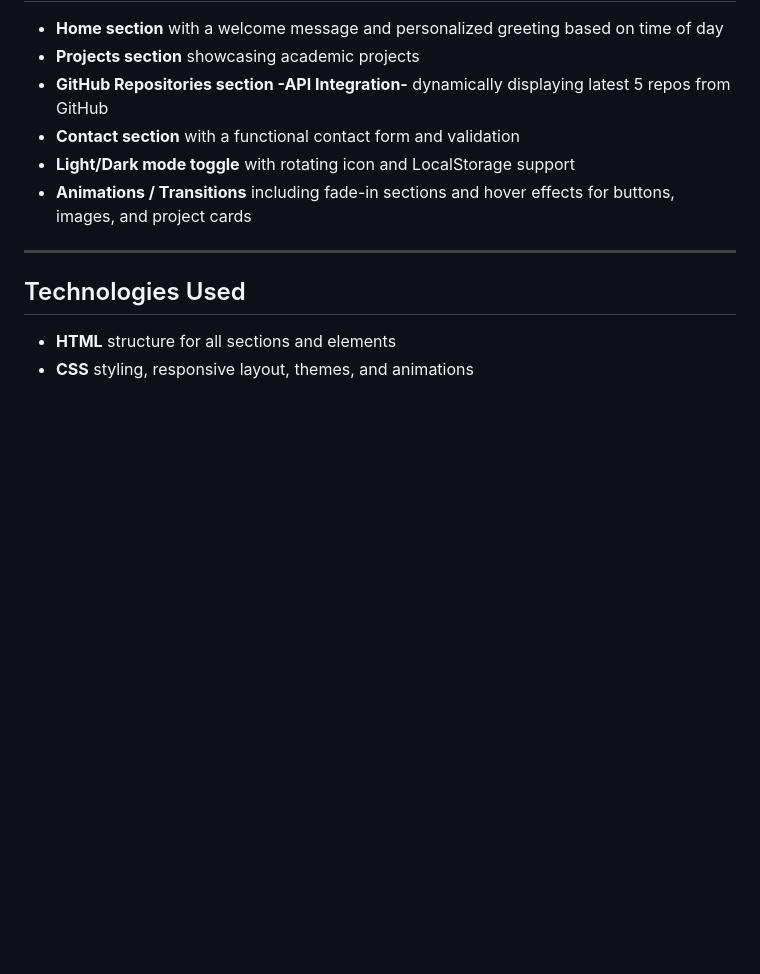
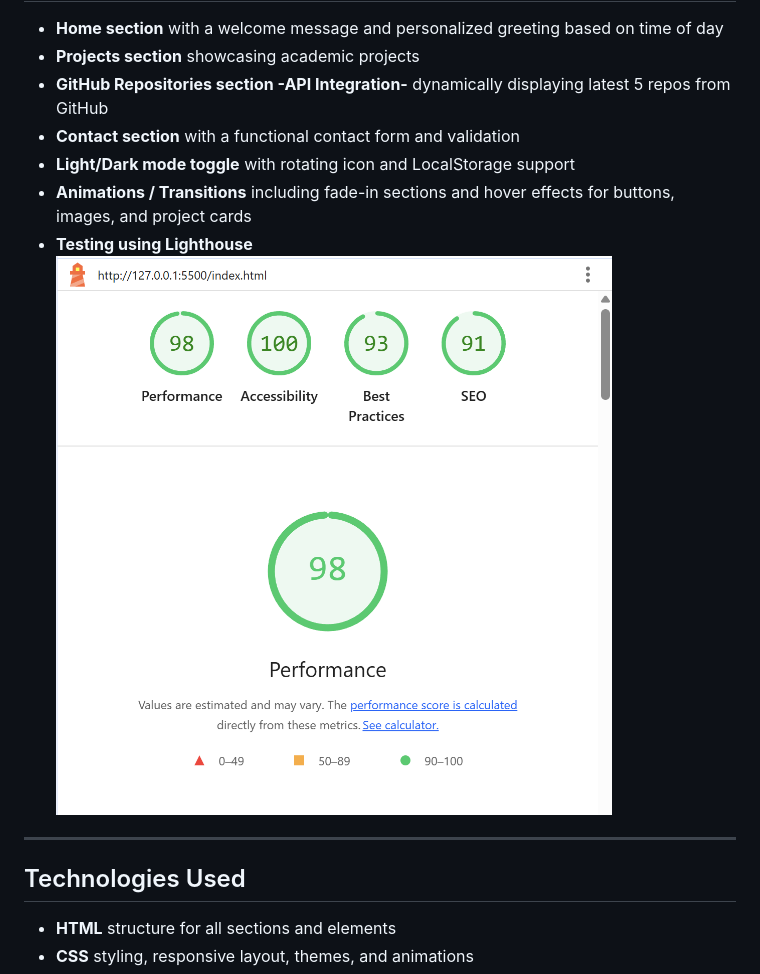
Before and after one commit to fatimasaad2003s/assignment-3, a Markdown page: README.md, the part around the change. Rendered like a GitHub page; pictures changed too: assets/images/test.png (added); blank space fills up the shorter version.

```diff
--- a/README.md
+++ b/README.md
@@ -26,6 +26,8 @@ The website is responsive, includes animations, and fetches data dynamically fro
 - **Contact section** with a functional contact form and validation
 - **Light/Dark mode toggle** with rotating icon and LocalStorage support
 - **Animations / Transitions** including fade-in sections and hover effects for buttons, images, and project cards
+- **Testing using Lighthouse**
+![Lighthouse result](assets/images/test.png)
 
 ---
 
```
Also changed, not shown: 1 other file.
